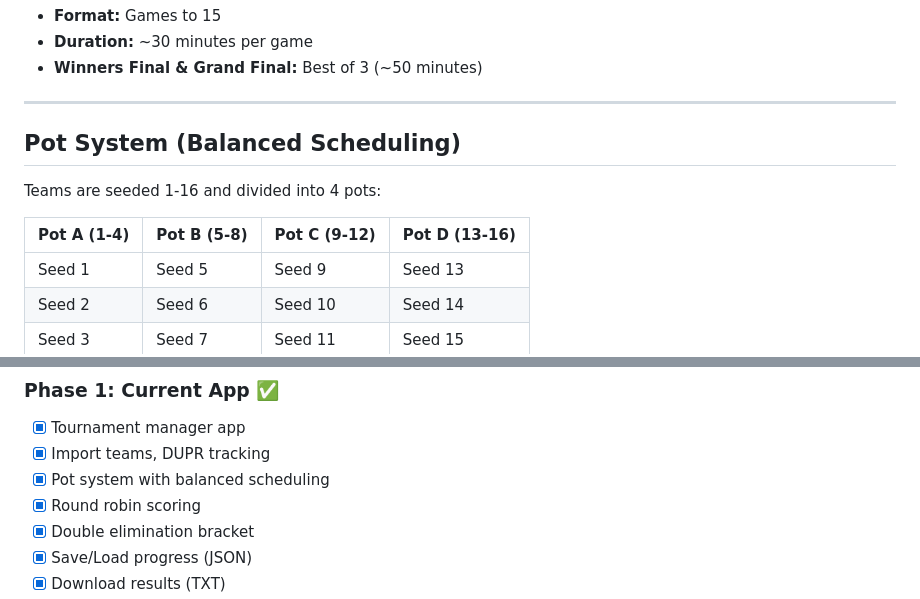
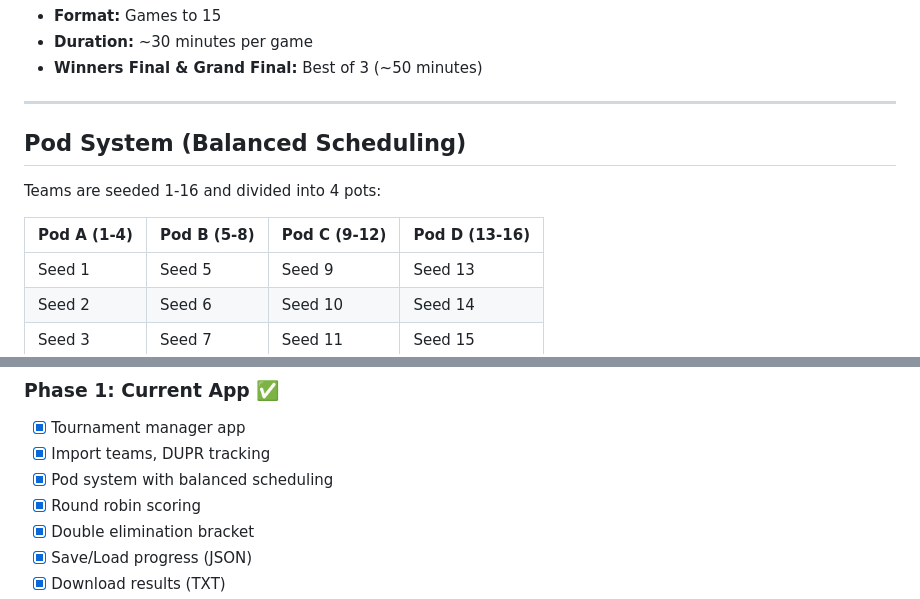
Before and after one commit to jdenish/moneyballs, a Markdown page: DESIGN_DOC.md, 2 parts joined by grey strips. Drawn GitHub-style.

Commit message:
Rename Pot to Pod, reorganize setup layout

```diff
--- a/DESIGN_DOC.md
+++ b/DESIGN_DOC.md
@@ -42,11 +42,11 @@ After seeding:
 
 ---
 
-## Pot System (Balanced Scheduling)
+## Pod System (Balanced Scheduling)
 
 Teams are seeded 1-16 and divided into 4 pots:
 
-| Pot A (1-4) | Pot B (5-8) | Pot C (9-12) | Pot D (13-16) |
+| Pod A (1-4) | Pod B (5-8) | Pod C (9-12) | Pod D (13-16) |
 |-------------|-------------|--------------|---------------|
 | Seed 1      | Seed 5      | Seed 9       | Seed 13       |
 | Seed 2      | Seed 6      | Seed 10      | Seed 14       |
@@ -412,7 +412,7 @@ Current tournament app already exports compatible JSON via **💾 Save** button.
 ### Phase 1: Current App ✅
 - [x] Tournament manager app
 - [x] Import teams, DUPR tracking
-- [x] Pot system with balanced scheduling
+- [x] Pod system with balanced scheduling
 - [x] Round robin scoring
 - [x] Double elimination bracket
 - [x] Save/Load progress (JSON)
```
